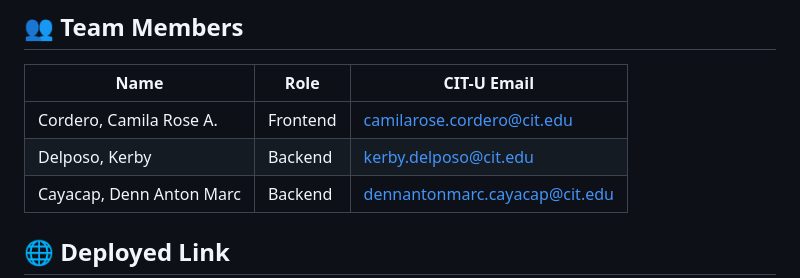
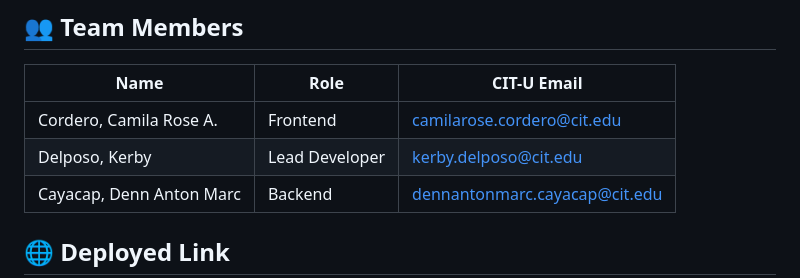
Before and after one commit to Kribzyh/CSIT327-G6-WildDocs, a Markdown page: ReadMe.md, the part around the change. GitHub-like rendering.

Commit message:
Update ReadMe.md with project documentation

```diff
--- a/ReadMe.md
+++ b/ReadMe.md
@@ -96,7 +96,7 @@ DEBUG=True
 | Name | Role | CIT-U Email |
 |------|------|-------------|
 | Cordero, Camila Rose A. | Frontend | camilarose.cordero@cit.edu |
-| Delposo, Kerby | Backend | kerby.delposo@cit.edu |
+| Delposo, Kerby | Lead Developer | kerby.delposo@cit.edu |
 | Cayacap, Denn Anton Marc | Backend | dennantonmarc.cayacap@cit.edu |
 
 ## 🌐 Deployed Link
```
